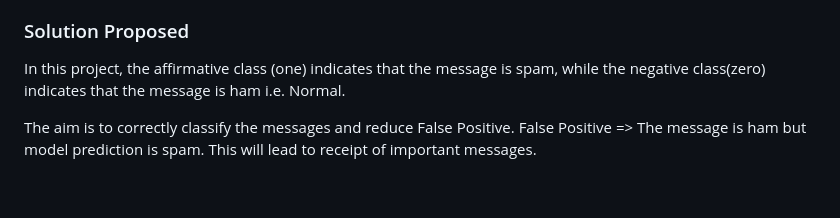
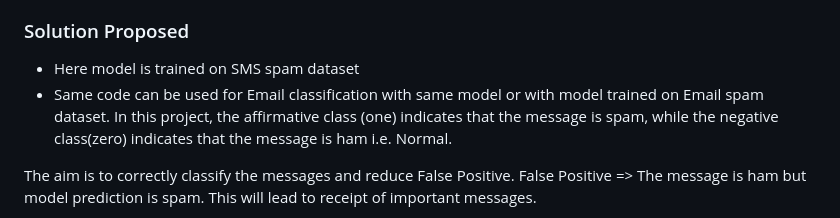
Before and after one commit to Shubham3023/SmsEmailSpamClassifier, a Markdown page: README.md, the part around one of its changes. Rendered like a GitHub page; blank space fills up the shorter version.

```diff
--- a/README.md
+++ b/README.md
@@ -20,6 +20,8 @@ The collection is composed by just one text file, where each line has the correc
 6. spam URGENT! Your Mobile No 07808726822 was awarded a L2,000 Bonus Caller Prize on 02/09/03! This is our 2nd attempt to contact YOU! Call 0871-872-9758 BOX95QU
 
 ### Solution Proposed
+- Here model is trained on SMS spam dataset
+- Same code can be used for Email classification with same model or with model trained on Email spam dataset.
 In this project, the affirmative class (one) indicates that the message is spam, while the negative class(zero)
 indicates that the message is ham i.e. Normal.
 
```
Also changed, not shown: other parts of README.md (+1 -1 lines).
